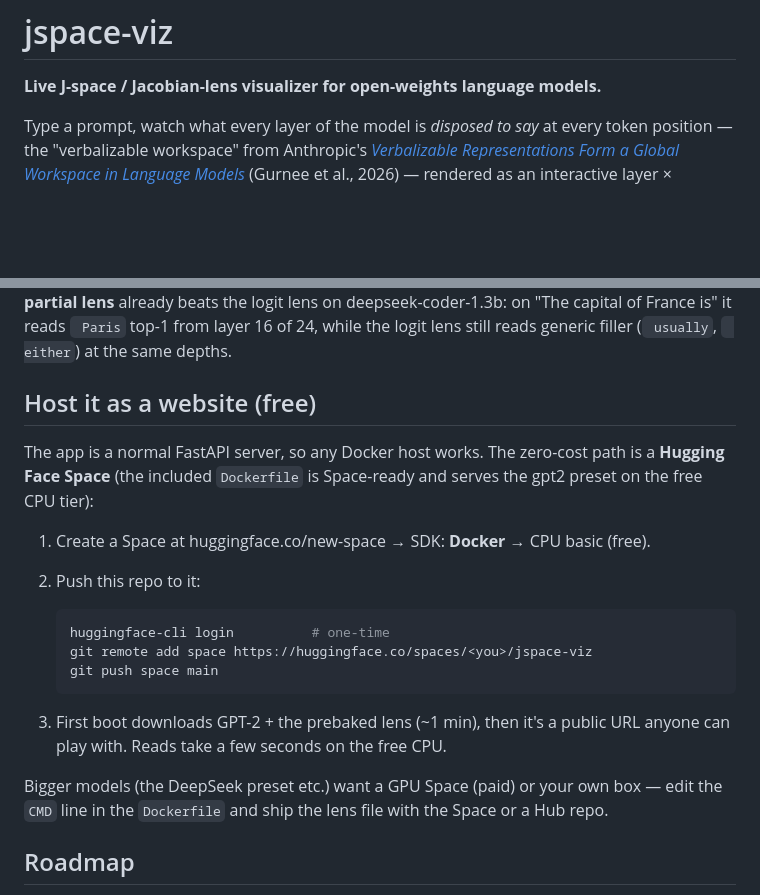
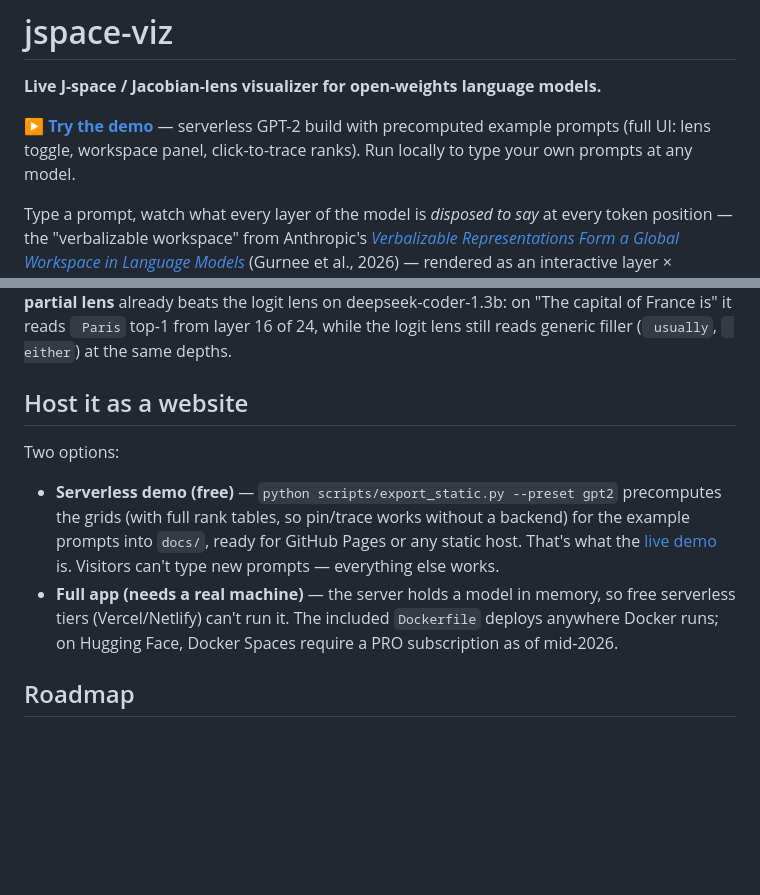
Before and after one commit to Festyve/jspace-viz, a Markdown page: README.md, 2 parts joined by grey strips. Rendered like a GitHub page; blank space fills up the shorter version.

Commit message:
README: live demo link, honest hosting section (HF Docker Spaces now paid)

````diff
--- a/README.md
+++ b/README.md
@@ -1,6 +1,10 @@
 # jspace-viz
 
 **Live J-space / Jacobian-lens visualizer for open-weights language models.**
+
+**[▶ Try the demo](https://festyve.github.io/jspace-viz/)** — serverless GPT-2
+build with precomputed example prompts (full UI: lens toggle, workspace panel,
+click-to-trace ranks). Run locally to type your own prompts at any model.
 
 Type a prompt, watch what every layer of the model is *disposed to say* at
 every token position — the "verbalizable workspace" from Anthropic's
@@ -128,27 +132,19 @@ the logit lens on deepseek-coder-1.3b: on "The capital of France is" it reads
 ` Paris` top-1 from layer 16 of 24, while the logit lens still reads generic
 filler (` usually`, ` either`) at the same depths.
 
-## Host it as a website (free)
+## Host it as a website
 
-The app is a normal FastAPI server, so any Docker host works. The zero-cost
-path is a **Hugging Face Space** (the included `Dockerfile` is Space-ready and
-serves the gpt2 preset on the free CPU tier):
+Two options:
 
-1. Create a Space at huggingface.co/new-space → SDK: **Docker** → CPU basic (free).
-2. Push this repo to it:
-
-   ```bash
-   huggingface-cli login          # one-time
-   git remote add space https://huggingface.co/spaces/<you>/jspace-viz
-   git push space main
-   ```
-
-3. First boot downloads GPT-2 + the prebaked lens (~1 min), then it's a public
-   URL anyone can play with. Reads take a few seconds on the free CPU.
-
-Bigger models (the DeepSeek preset etc.) want a GPU Space (paid) or your own
-box — edit the `CMD` line in the `Dockerfile` and ship the lens file with the
-Space or a Hub repo.
+- **Serverless demo (free)** — `python scripts/export_static.py --preset gpt2`
+  precomputes the grids (with full rank tables, so pin/trace works without a
+  backend) for the example prompts into `docs/`, ready for GitHub Pages or any
+  static host. That's what the [live demo](https://festyve.github.io/jspace-viz/)
+  is. Visitors can't type new prompts — everything else works.
+- **Full app (needs a real machine)** — the server holds a model in memory, so
+  free serverless tiers (Vercel/Netlify) can't run it. The included
+  `Dockerfile` deploys anywhere Docker runs; on Hugging Face, Docker Spaces
+  require a PRO subscription as of mid-2026.
 
 ## Roadmap
 
````
